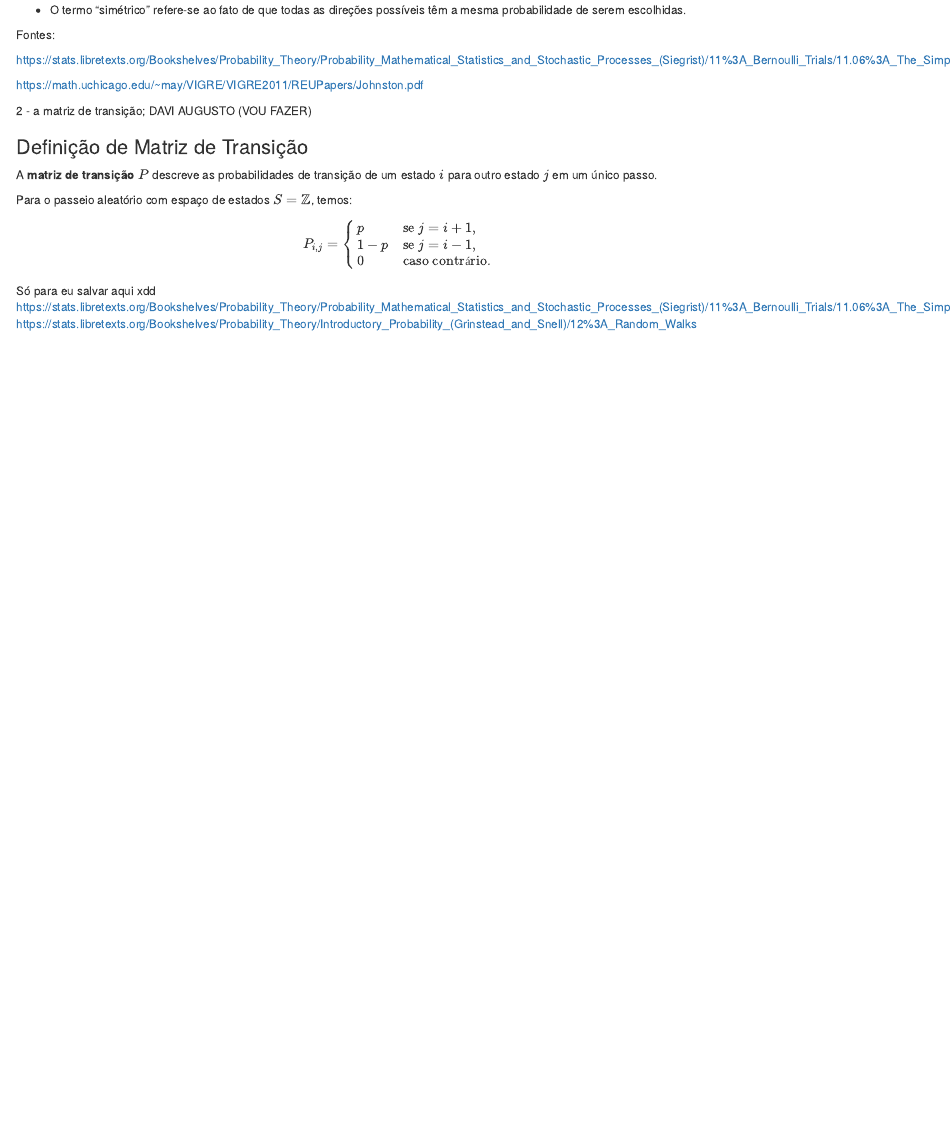
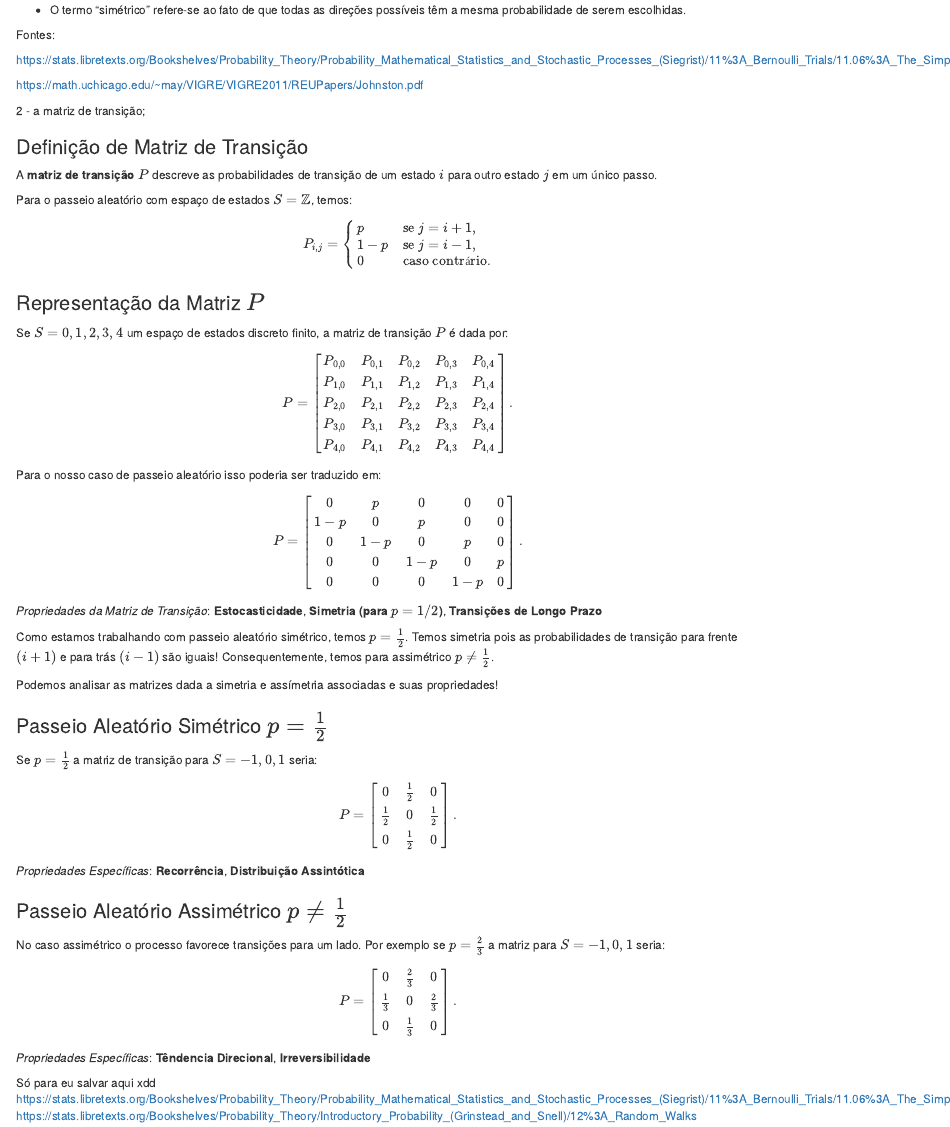
Before and after one commit to ThisgoSchedler/trabalho-processos-estocasticos, an R Markdown document (Random Walk.Rmd): the page in a window 1100 px wide, from 390 px down. Rendered offline with R 4.5, knitr and Pandoc, with nearby package versions.

Commit message:
Adicionando Parte das Matrizes de Transição! OBS: onde eu enumero as propriedades é onde eu pretendo falar na apresentação sobre também... Então não sei se mantenho somente os titulos das propriedades para gatilho da apresentação ou deixo explicado ja no arquivo!

```diff
--- a/Random Walk.Rmd
+++ b/Random Walk.Rmd
@@ -29,7 +29,7 @@ https://math.uchicago.edu/~may/VIGRE/VIGRE2011/REUPapers/Johnston.pdf
 
 
 
-2 - a matriz de transição;  DAVI AUGUSTO (VOU FAZER)
+2 - a matriz de transição;
 
 ### Definição de Matriz de Transição
 
@@ -46,6 +46,70 @@ p & \text{se } j = i+1, \\
 \end{cases}
 $$
 
+### Representação da Matriz $P$
+
+Se $S = {0, 1, 2 ,3 ,4}$ um espaço de estados discreto finito, a matriz de transição $P$ é dada por:
+
+$$
+P =
+\begin{bmatrix}
+P_{0,0} & P_{0,1} & P_{0,2} & P_{0,3} & P_{0,4} \\
+P_{1,0} & P_{1,1} & P_{1,2} & P_{1,3} & P_{1,4} \\
+P_{2,0} & P_{2,1} & P_{2,2} & P_{2,3} & P_{2,4} \\
+P_{3,0} & P_{3,1} & P_{3,2} & P_{3,3} & P_{3,4} \\
+P_{4,0} & P_{4,1} & P_{4,2} & P_{4,3} & P_{4,4}
+\end{bmatrix}.
+$$
+
+Para o nosso caso de passeio aleatório isso poderia ser traduzido em:
+
+$$
+P =
+\begin{bmatrix}
+0 & p & 0 & 0 & 0 \\
+1-p & 0 & p & 0 & 0 \\
+0 & 1-p & 0 & p & 0 \\
+0 & 0 & 1-p & 0 & p \\
+0 & 0 & 0 & 1-p & 0
+\end{bmatrix}.
+$$
+
+*Propriedades da Matriz de Transição*: **Estocasticidade**, **Simetria (para $p=1/2$)**, **Transições de Longo Prazo**
+
+Como estamos trabalhando com passeio aleatório simétrico, temos $p = \frac{1}{2}$. Temos simetria pois as probabilidades de transição para frente $(i + 1)$ e para trás $(i - 1)$ são iguais!
+Consequentemente, temos para assimétrico $p \neq \frac{1}{2}$.
+
+Podemos analisar as matrizes dada a simetria e assímetria associadas e suas propriedades!
+
+### Passeio Aleatório Simétrico $p = \frac{1}{2}$
+Se $p = \frac{1}{2}$ a matriz de transição para $S={-1, 0, 1}$ seria:
+
+$$
+P =
+\begin{bmatrix}
+0 & \frac{1}{2} & 0 \\
+\frac{1}{2} & 0 & \frac{1}{2} \\
+0 & \frac{1}{2} & 0
+\end{bmatrix}.
+$$
+
+*Propriedades Específicas*: **Recorrência**, **Distribuição Assintótica**
+
+### Passeio Aleatório Assimétrico $p \neq \frac{1}{2}$
+No caso assimétrico o processo favorece transições para um lado.
+Por exemplo se $p = \frac{2}{3}$ a matriz para $S ={-1, 0, 1}$ seria:
+
+$$
+P =
+\begin{bmatrix}
+0 & \frac{2}{3} & 0 \\
+\frac{1}{3} & 0 & \frac{2}{3} \\
+0 & \frac{1}{3} & 0
+\end{bmatrix}.
+$$
+
+*Propriedades Específicas*: **Têndencia Direcional**, **Irreversibilidade**
+
 Só para eu salvar aqui xdd
 https://stats.libretexts.org/Bookshelves/Probability_Theory/Probability_Mathematical_Statistics_and_Stochastic_Processes_(Siegrist)/11%3A_Bernoulli_Trials/11.06%3A_The_Simple_Random_Walk
 https://stats.libretexts.org/Bookshelves/Probability_Theory/Introductory_Probability_(Grinstead_and_Snell)/12%3A_Random_Walks
```
